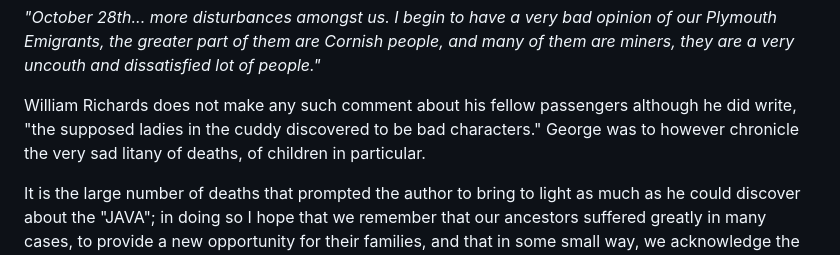
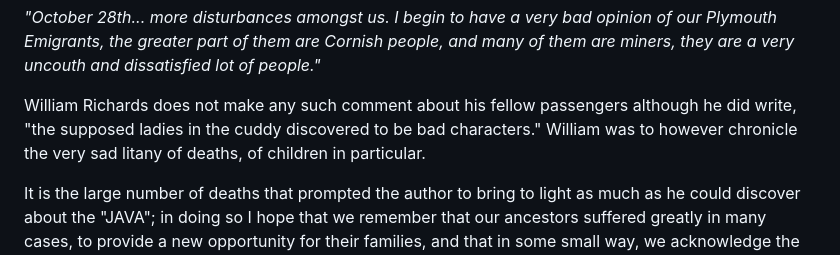
Before and after one commit to zharradam/java-book, a Markdown page: manuscript/03-introduction.md, the part around the change. GitHub-like rendering.

Commit message:
Diarist is William, not George; Richards embarkation number

```diff
--- a/manuscript/03-introduction.md
+++ b/manuscript/03-introduction.md
@@ -23,7 +23,7 @@ The most striking thing about the diaries is that Trangmar  did not mention any
 
 *"October 28th... more disturbances amongst us. I begin to have a very bad opinion of our Plymouth Emigrants, the greater part of them are Cornish people, and many of them are miners, they are a very uncouth and dissatisfied lot of people."*
 
-William Richards does not make any such comment about his fellow passengers although he did write, "the supposed ladies in the cuddy discovered to be bad characters." George was to however chronicle the very sad litany of deaths, of children in particular.
+William Richards does not make any such comment about his fellow passengers although he did write, "the supposed ladies in the cuddy discovered to be bad characters." William was to however chronicle the very sad litany of deaths, of children in particular.
 
 It is the large number of deaths that prompted the author to bring to light as much as he could discover about the "JAVA"; in doing so I hope that we remember that our ancestors suffered greatly in many cases, to provide a new opportunity for their families, and that in some small way, we acknowledge the voyage of the "JAVA" to South Australia.
 
```
Also changed, not shown: manuscript/06-java-leaves-london.md (+1 -1 lines), manuscript/14-appendix-b-passenger-list.md (+1 -1 lines).
